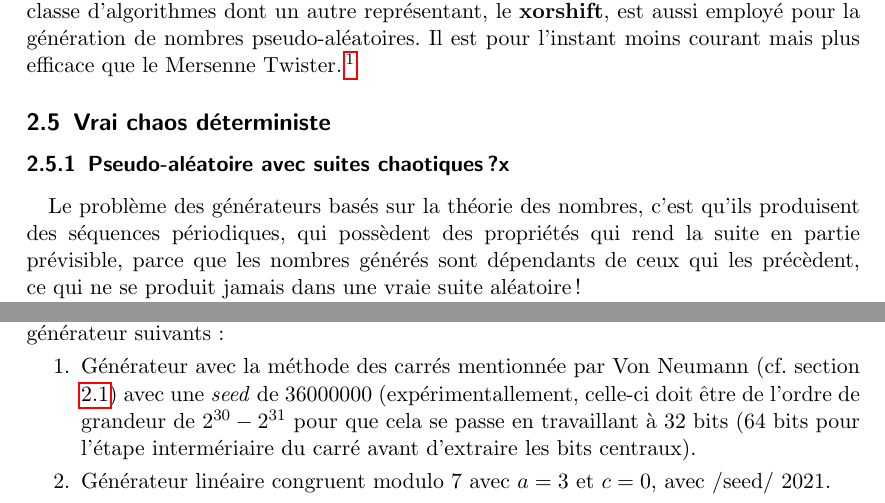
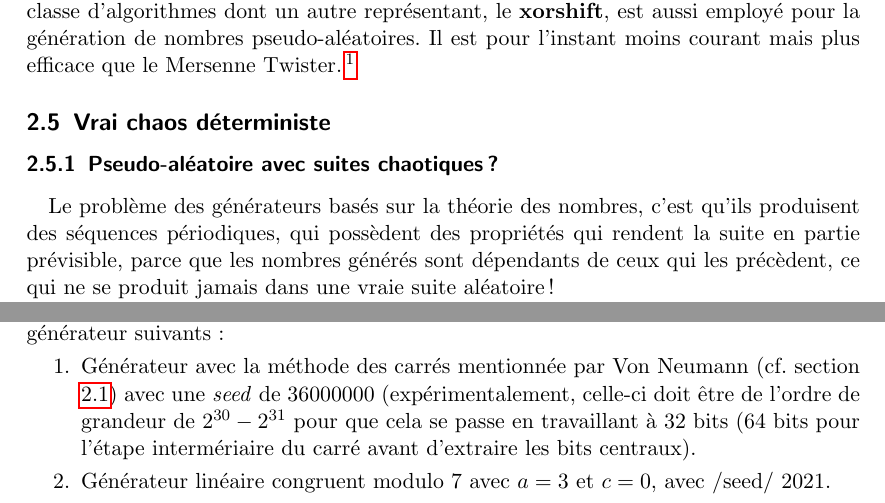
Before and after one commit to Dalker/ASD2_RNG, a LaTeX document (rng_rapport.tex): two parts of pages 7 and 14 of 17, joined at a grey line, cut so that both start at the same text. Compiled offline with pdfLaTeX.

Commit message:
Update rng_rapport.tex

```diff
--- a/rng_rapport.tex
+++ b/rng_rapport.tex
@@ -304,9 +304,9 @@ pseudo-aléatoires. Il est pour l'instant moins courant mais plus efficace que
 le Mersenne Twister.\footnote{https://en.wikipedia.org/wiki/Xorshift}
 
 \subsection{Vrai chaos déterministe}
-\subsubsection{Pseudo-aléatoire avec suites chaotiques?x}
+\subsubsection{Pseudo-aléatoire avec suites chaotiques?}
 Le problème des générateurs basés sur la théorie des nombres, c’est qu’ils
-produisent des séquences périodiques, qui possèdent des propriétés qui rend la
+produisent des séquences périodiques, qui possèdent des propriétés qui rendent la
 suite en partie prévisible, parce que les nombres générés sont dépendants de
 ceux qui les précèdent, ce qui ne se produit jamais dans une vraie suite
 aléatoire ! \par
@@ -550,7 +550,7 @@ générateur suivants:
 \begin{enumerate}
 \item Générateur avec la méthode des carrés mentionnée par Von Neumann
   (cf. section \ref{ss:carres}) avec une \textit{seed} de $36000000$
-  (expérimentallement, celle-ci doit être de l'ordre de grandeur de
+  (expérimentalement, celle-ci doit être de l'ordre de grandeur de
   $2^{30}-2^{31}$ pour que cela se passe en travaillant à 32 bits (64 bits pour
   l'étape intermériaire du carré avant d'extraire les bits centraux).
 \item Générateur linéaire congruent modulo 7 avec $a=3$ et $c=0$, avec /seed/ $2021$.
```
